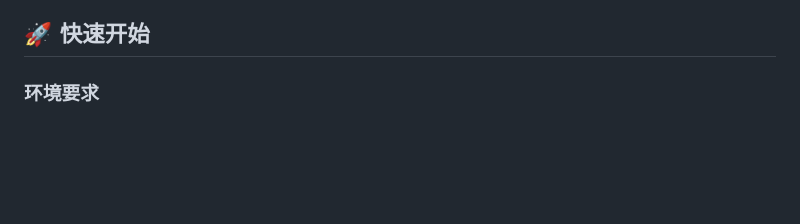
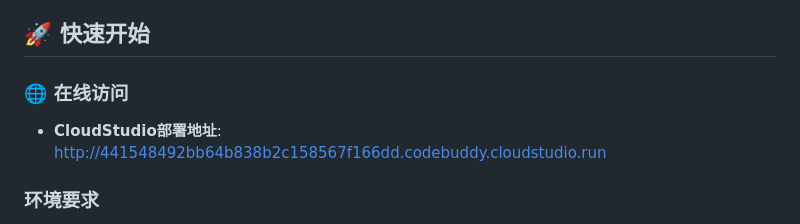
Before and after one commit to wangjiaxi/lottery-prediction, a Markdown page: README.md, the part around the change. Rendered like a GitHub page; blank space fills up the shorter version.

```diff
--- a/README.md
+++ b/README.md
@@ -11,6 +11,9 @@
 - **历史数据查询**：查看详细的开奖记录和统计信息
 
 ## 🚀 快速开始
+
+### 🌐 在线访问
+- **CloudStudio部署地址**: http://441548492bb64b838b2c158567f166dd.codebuddy.cloudstudio.run
 
 ### 环境要求
 - Python 3.8+
```
Also changed, not shown: DEPLOYMENT.md (added, +27 -0 lines).
